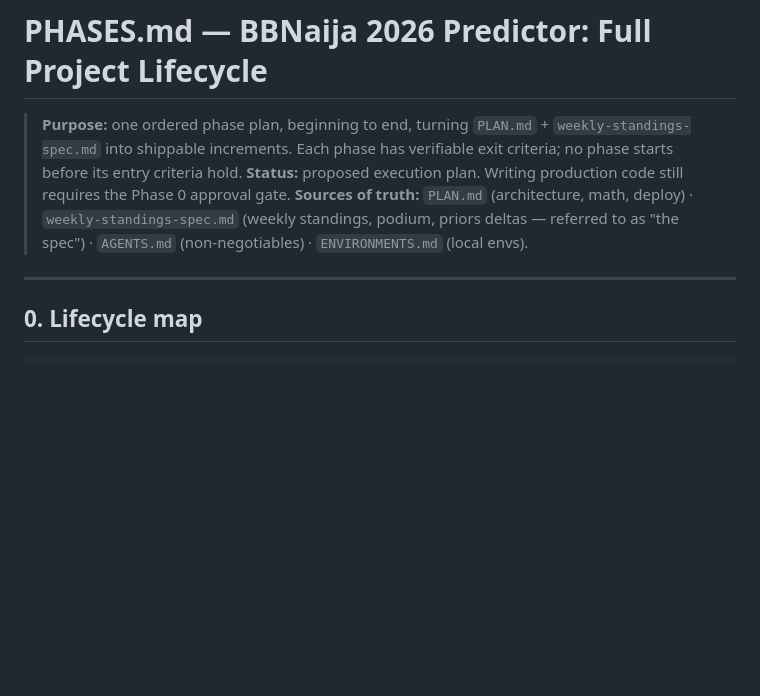
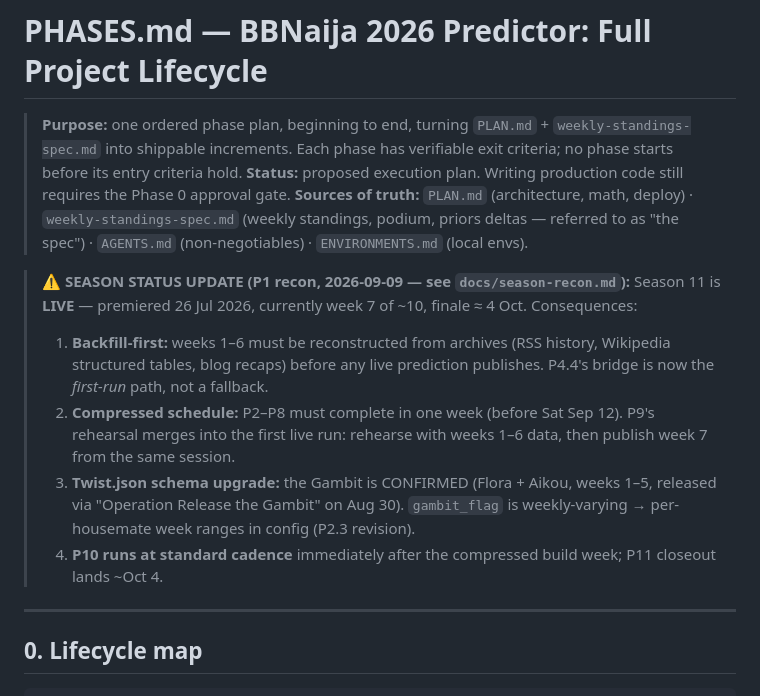
Before and after one commit to batestguy/bbnaija2026, a Markdown page: PHASES.md, the part around the change. GitHub-like rendering; blank space fills up the shorter version.

```diff
--- a/PHASES.md
+++ b/PHASES.md
@@ -3,6 +3,12 @@
 > **Purpose:** one ordered phase plan, beginning to end, turning `PLAN.md` + `weekly-standings-spec.md` into shippable increments. Each phase has verifiable exit criteria; no phase starts before its entry criteria hold.
 > **Status:** proposed execution plan. Writing production code still requires the Phase 0 approval gate.
 > **Sources of truth:** `PLAN.md` (architecture, math, deploy) · `weekly-standings-spec.md` (weekly standings, podium, priors deltas — referred to as "the spec") · `AGENTS.md` (non-negotiables) · `ENVIRONMENTS.md` (local envs).
+
+> **⚠ SEASON STATUS UPDATE (P1 recon, 2026-09-09 — see `docs/season-recon.md`):** Season 11 is **LIVE** — premiered 26 Jul 2026, currently week 7 of ~10, finale ≈ 4 Oct. Consequences:
+> 1. **Backfill-first:** weeks 1–6 must be reconstructed from archives (RSS history, Wikipedia structured tables, blog recaps) before any live prediction publishes. P4.4's bridge is now the *first-run* path, not a fallback.
+> 2. **Compressed schedule:** P2–P8 must complete in one week (before Sat Sep 12). P9's rehearsal merges into the first live run: rehearse with weeks 1–6 data, then publish week 7 from the same session.
+> 3. **Twist.json schema upgrade:** the Gambit is CONFIRMED (Flora + Aikou, weeks 1–5, released via "Operation Release the Gambit" on Aug 30). `gambit_flag` is weekly-varying → per-housemate week ranges in config (P2.3 revision).
+> 4. **P10 runs at standard cadence** immediately after the compressed build week; P11 closeout lands ~Oct 4.
 
 ---
 
```
Also changed, not shown: docs/season-recon.md (added, +103 -0 lines).
